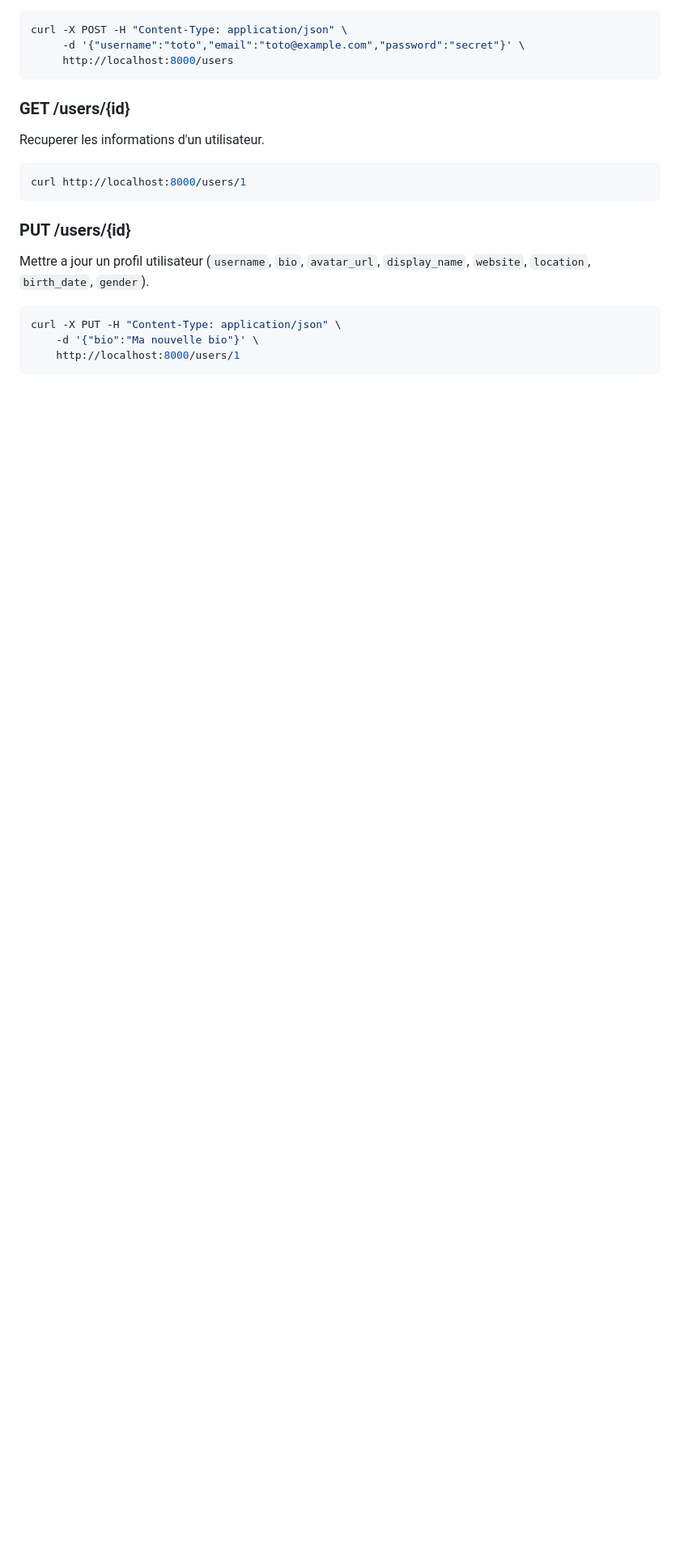
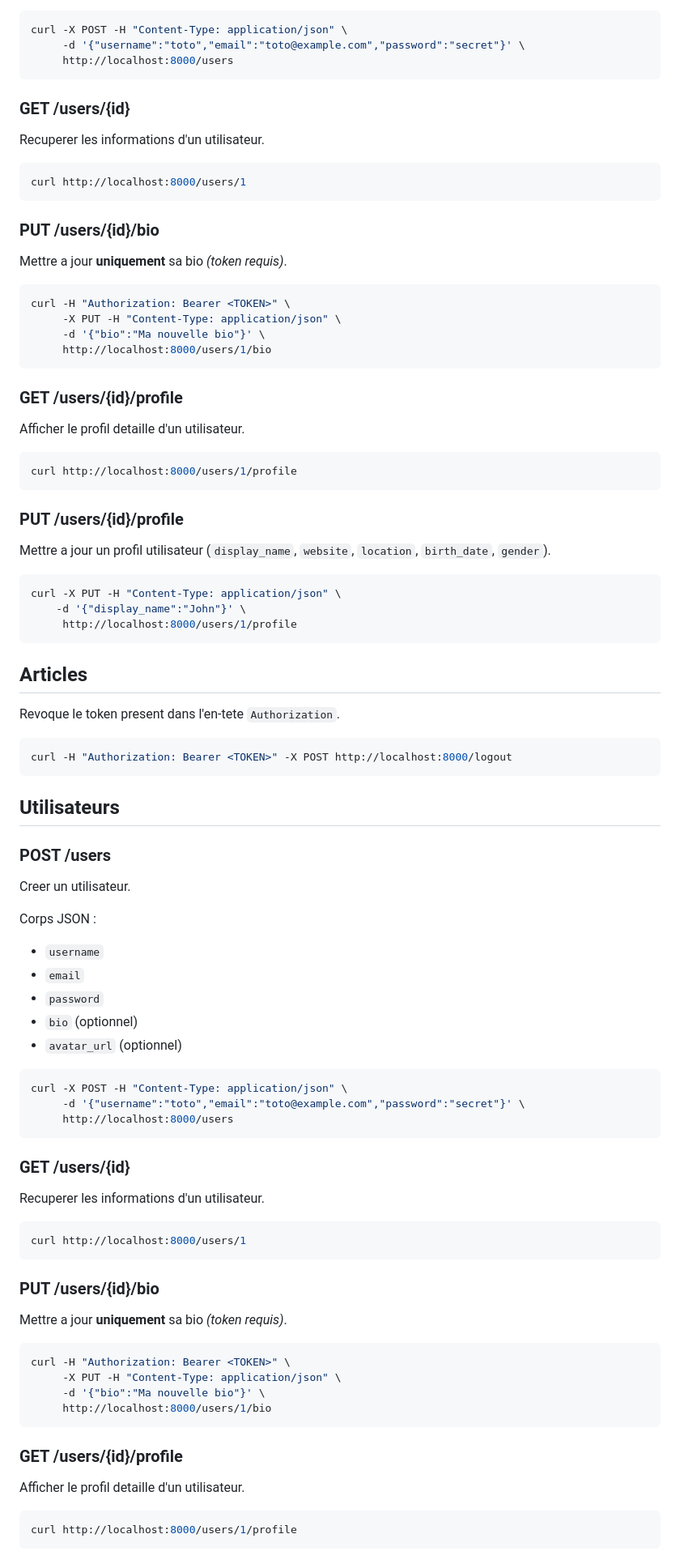
Before and after one commit to KopoCorp/forum-kopo, a Markdown page: API_DEV_GUIDE.md, the part around the change printed below. Shown: that part at 81% size. GitHub-like rendering; blank space fills up the shorter version.

````diff
--- a/API_DEV_GUIDE.md
+++ b/API_DEV_GUIDE.md
@@ -49,12 +49,78 @@ Recuperer les informations d'un utilisateur.
 curl http://localhost:8000/users/1
 ```
 
-### PUT /users/{id}
-Mettre a jour un profil utilisateur (`username`, `bio`, `avatar_url`, `display_name`, `website`, `location`, `birth_date`, `gender`).
+### PUT /users/{id}/bio
+Mettre a jour **uniquement** sa bio *(token requis)*.
+
+```bash
+curl -H "Authorization: Bearer <TOKEN>" \
+     -X PUT -H "Content-Type: application/json" \
+     -d '{"bio":"Ma nouvelle bio"}' \
+     http://localhost:8000/users/1/bio
+```
+
+### GET /users/{id}/profile
+Afficher le profil detaille d'un utilisateur.
+
+```bash
+curl http://localhost:8000/users/1/profile
+```
+
+### PUT /users/{id}/profile
+Mettre a jour un profil utilisateur (`display_name`, `website`, `location`, `birth_date`, `gender`).
 
 ```bash
 curl -X PUT -H "Content-Type: application/json" \
-    -d '{"bio":"Ma nouvelle bio"}' \
-    http://localhost:8000/users/1
+    -d '{"display_name":"John"}' \
+     http://localhost:8000/users/1/profile
 ```
 
+## Articles
+Revoque le token present dans l'en-tete `Authorization`.
+
+```bash
+curl -H "Authorization: Bearer <TOKEN>" -X POST http://localhost:8000/logout
+```
+
+## Utilisateurs
+
+### POST /users
+Creer un utilisateur.
+
+Corps JSON :
+- `username`
+- `email`
+- `password`
+- `bio` (optionnel)
+- `avatar_url` (optionnel)
+
+```bash
+curl -X POST -H "Content-Type: application/json" \
+     -d '{"username":"toto","email":"toto@example.com","password":"secret"}' \
+     http://localhost:8000/users
+```
+
+### GET /users/{id}
+Recuperer les informations d'un utilisateur.
+
+```bash
+curl http://localhost:8000/users/1
+```
+
+### PUT /users/{id}/bio
+Mettre a jour **uniquement** sa bio *(token requis)*.
+
+```bash
+curl -H "Authorization: Bearer <TOKEN>" \
+     -X PUT -H "Content-Type: application/json" \
+     -d '{"bio":"Ma nouvelle bio"}' \
+     http://localhost:8000/users/1/bio
+```
+
+### GET /users/{id}/profile
+Afficher le profil detaille d'un utilisateur.
+
+```bash
+curl http://localhost:8000/users/1/profile
+```
+
````
Also changed, not shown: other parts of API_DEV_GUIDE.md (+29 -0 lines).
